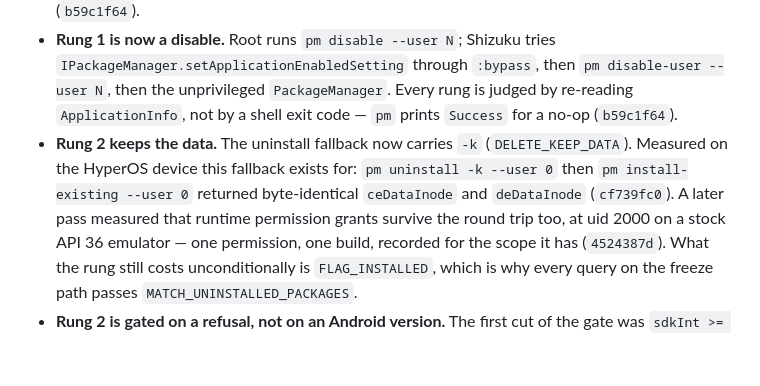
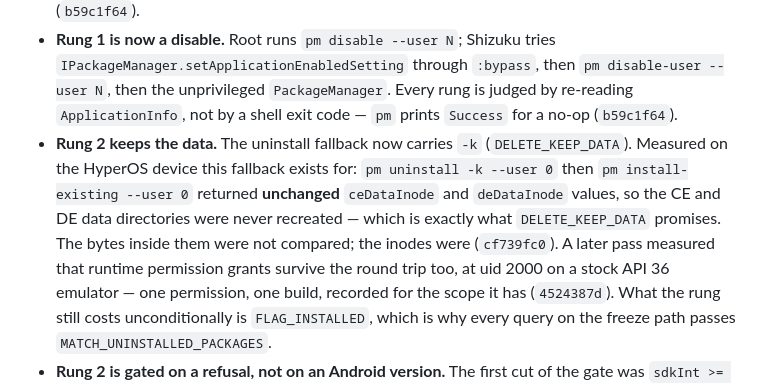
Before and after one commit to trinadhthatakula/Thor, a Markdown page: release-notes/v1.93.2/github.md, the part around the change. Rendered like a GitHub page; blank space fills up the shorter version.

Commit message:
docs(release): say what the -k measurement actually proved
"Byte-identical ceDataInode and deDataInode" is the wrong claim about
two integers, and worse, it reads as though the app's data had been
byte-compared. It had not. What cf739fc0 measured is that the inode
values were unchanged across `pm uninstall -k` + `pm install-existing`,
which proves the CE and DE data directories were never recreated —
strong, sufficient, and precisely what DELETE_KEEP_DATA promises, but
not a comparison of file contents.

The distinction matters in this file specifically: github.md is the
open-source accountability record, and the whole freeze rework is
premised on "we can show the data survives". A claim that overstates
its own evidence is the one thing that premise cannot afford.

The same phrasing is in three KDocs it was inherited from —
Shizuku.kt:1044, Dhizuku.kt:411 and FreezePolicy.kt:82. Left alone here:
a chore(release) branch is the wrong place to touch app source, even for
comments. Flagged on the PR.

```diff
--- a/release-notes/v1.93.2/github.md
+++ b/release-notes/v1.93.2/github.md
@@ -41,8 +41,10 @@ new marketing site, documentation and CI; the app changes are below.*
   by a shell exit code — `pm` prints `Success` for a no-op (`b59c1f64`).
 * **Rung 2 keeps the data.** The uninstall fallback now carries `-k` (`DELETE_KEEP_DATA`). Measured
   on the HyperOS device this fallback exists for: `pm uninstall -k --user 0` then
-  `pm install-existing --user 0` returned byte-identical `ceDataInode` and `deDataInode`
-  (`cf739fc0`). A later pass measured that runtime permission grants survive the round trip too, at
+  `pm install-existing --user 0` returned **unchanged** `ceDataInode` and `deDataInode` values, so
+  the CE and DE data directories were never recreated — which is exactly what `DELETE_KEEP_DATA`
+  promises. The bytes inside them were not compared; the inodes were (`cf739fc0`). A later pass
+  measured that runtime permission grants survive the round trip too, at
   uid 2000 on a stock API 36 emulator — one permission, one build, recorded for the scope it has
   (`4524387d`). What the rung still costs unconditionally is `FLAG_INSTALLED`, which is why every
   query on the freeze path passes `MATCH_UNINSTALLED_PACKAGES`.
```
